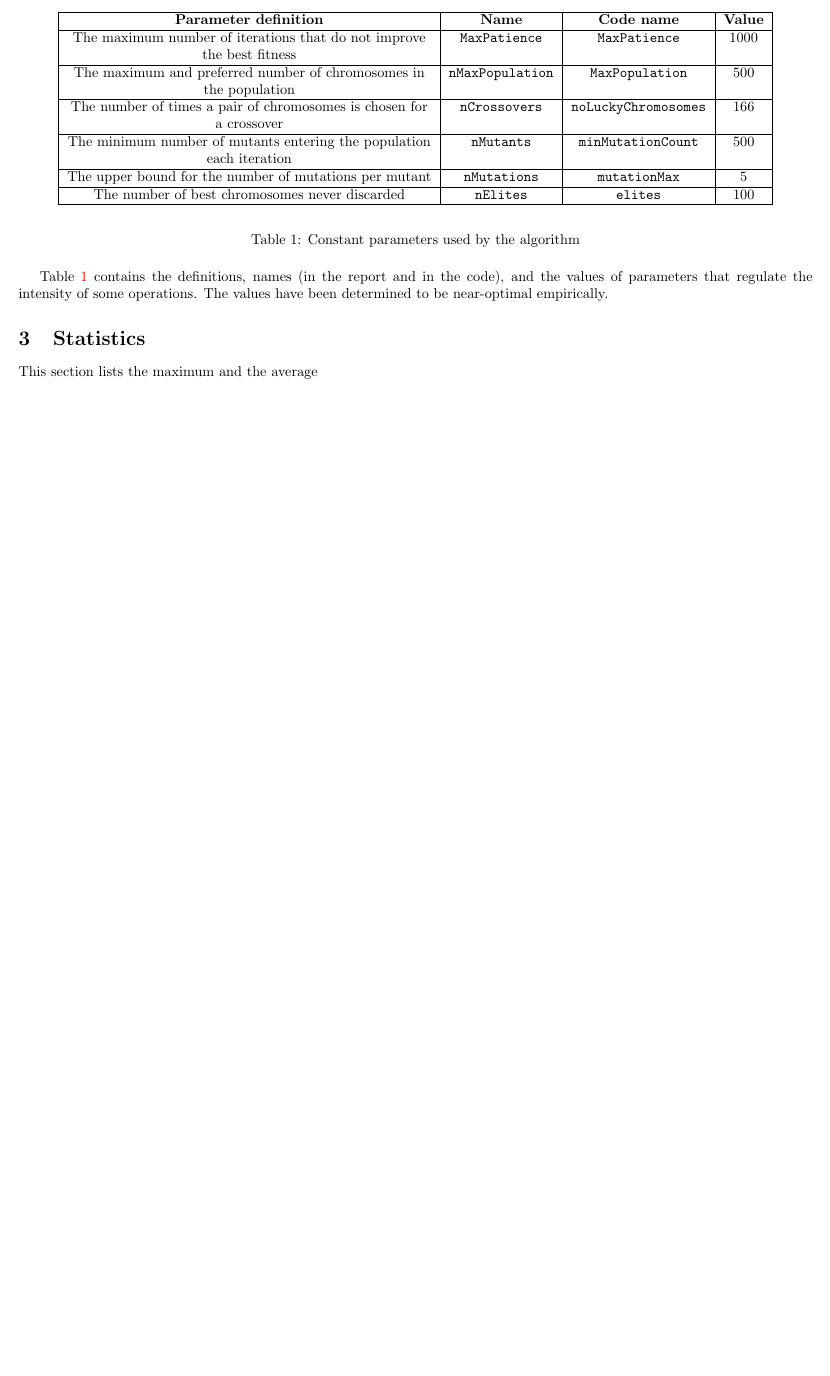
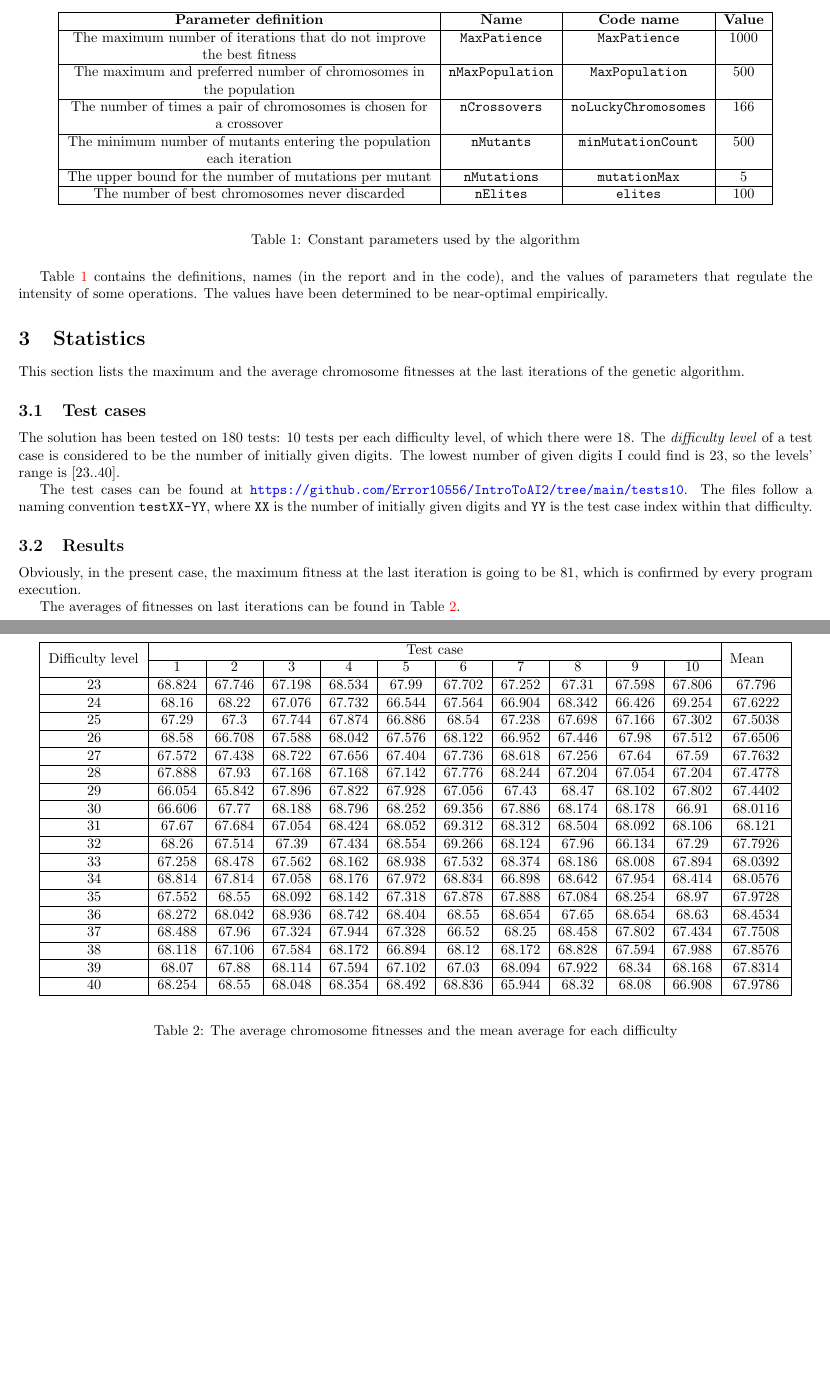
Before and after one commit to Error10556/IntroToAI2, a LaTeX document (report/report.tex): part of page 4 of 4 before the commit and two parts of pages 4 and 5 of 5 after it, the two joined at a grey line, cut so that both start at the same text, the shorter picture padded with empty space. Compiled offline with pdfLaTeX.

Commit message:
Finish table of averages

```diff
--- a/report/report.tex
+++ b/report/report.tex
@@ -6,6 +6,7 @@
 \usepackage{multirow}
 \usepackage{listings}
 \usepackage{tabularx}
+\usepackage{multicol}
 
 \lstdefinestyle{lststyle}{numbers=left, escapechar=`}
 \lstdefinelanguage{pseu}{keywords={if,for,while,and,procedure,Sudoku,repeat,times,
@@ -252,4 +253,51 @@ and the values of parameters that regulate the intensity of some operations. The
 values have been determined to be near-optimal empirically.
 
 \section{Statistics}
-This section lists the maximum and the average
+This section lists the maximum and the average chromosome fitnesses at the
+last iterations of the genetic algorithm.
+
+\subsection{Test cases}
+The solution has been tested on 180 tests: 10 tests per each difficulty level, of
+which there were 18. The \textit{difficulty level} of a test case is considered
+to be the number of initially given digits. The lowest number of given digits
+I could find is 23, so the levels' range is $[23..40]$.
+
+The test cases can be found at \url{https://github.com/Error10556/IntroToAI2/tree/main/tests10}.
+The files follow a naming convention \texttt{testXX-YY}, where \texttt{XX} is the number
+of initially given digits and \texttt{YY} is the test case index within that difficulty.
+
+\subsection{Results}
+
+Obviously, in the present case, the maximum fitness at the last iteration is going to be 81, which
+is confirmed by every program execution.
+
+\begin{table}[t]
+    \begin{center}
+        \begin{tabular}{|c|c|c|c|c|c|c|c|c|c|c|c|}
+            \hline
+            \multirow{2}{2.25cm}{Difficulty level} & \multicolumn{10}{c|}{Test case} & \multirow{2}{1.3cm}{Mean} \\\cline{2-11}
+            & 1 & 2 & 3 & 4 & 5 & 6 & 7 & 8 & 9 & 10 &\\\hline
+            23 & 68.824 & 67.746 & 67.198 & 68.534 & 67.99 & 67.702 & 67.252 & 67.31 & 67.598 & 67.806 & 67.796\\\hline
+            24 & 68.16 & 68.22 & 67.076 & 67.732 & 66.544 & 67.564 & 66.904 & 68.342 & 66.426 & 69.254 & 67.6222\\\hline
+            25 & 67.29 & 67.3 & 67.744 & 67.874 & 66.886 & 68.54 & 67.238 & 67.698 & 67.166 & 67.302 & 67.5038\\\hline
+            26 & 68.58 & 66.708 & 67.588 & 68.042 & 67.576 & 68.122 & 66.952 & 67.446 & 67.98 & 67.512 & 67.6506\\\hline
+            27 & 67.572 & 67.438 & 68.722 & 67.656 & 67.404 & 67.736 & 68.618 & 67.256 & 67.64 & 67.59 & 67.7632\\\hline
+            28 & 67.888 & 67.93 & 67.168 & 67.168 & 67.142 & 67.776 & 68.244 & 67.204 & 67.054 & 67.204 & 67.4778\\\hline
+            29 & 66.054 & 65.842 & 67.896 & 67.822 & 67.928 & 67.056 & 67.43 & 68.47 & 68.102 & 67.802 & 67.4402\\\hline
+            30 & 66.606 & 67.77 & 68.188 & 68.796 & 68.252 & 69.356 & 67.886 & 68.174 & 68.178 & 66.91 & 68.0116\\\hline
+            31 & 67.67 & 67.684 & 67.054 & 68.424 & 68.052 & 69.312 & 68.312 & 68.504 & 68.092 & 68.106 & 68.121\\\hline
+            32 & 68.26 & 67.514 & 67.39 & 67.434 & 68.554 & 69.266 & 68.124 & 67.96 & 66.134 & 67.29 & 67.7926\\\hline
+            33 & 67.258 & 68.478 & 67.562 & 68.162 & 68.938 & 67.532 & 68.374 & 68.186 & 68.008 & 67.894 & 68.0392\\\hline
+            34 & 68.814 & 67.814 & 67.058 & 68.176 & 67.972 & 68.834 & 66.898 & 68.642 & 67.954 & 68.414 & 68.0576\\\hline
+            35 & 67.552 & 68.55 & 68.092 & 68.142 & 67.318 & 67.878 & 67.888 & 67.084 & 68.254 & 68.97 & 67.9728\\\hline
+            36 & 68.272 & 68.042 & 68.936 & 68.742 & 68.404 & 68.55 & 68.654 & 67.65 & 68.654 & 68.63 & 68.4534\\\hline
+            37 & 68.488 & 67.96 & 67.324 & 67.944 & 67.328 & 66.52 & 68.25 & 68.458 & 67.802 & 67.434 & 67.7508\\\hline
+            38 & 68.118 & 67.106 & 67.584 & 68.172 & 66.894 & 68.12 & 68.172 & 68.828 & 67.594 & 67.988 & 67.8576\\\hline
+            39 & 68.07 & 67.88 & 68.114 & 67.594 & 67.102 & 67.03 & 68.094 & 67.922 & 68.34 & 68.168 & 67.8314\\\hline
+            40 & 68.254 & 68.55 & 68.048 & 68.354 & 68.492 & 68.836 & 65.944 & 68.32 & 68.08 & 66.908 & 67.9786\\\hline
+        \end{tabular}
+    \end{center}
+    \caption{The average chromosome fitnesses and the mean average for each difficulty}\label{tableavg}
+\end{table}
+
+The averages of fitnesses on last iterations can be found in Table \ref{tableavg}.
@@ -256,2 +310,3 @@ This section lists the maximum and the average
+\end{figure}
 
 \end{document}
```
Also changed, not shown: report/report.tex (8 more changed lines).
